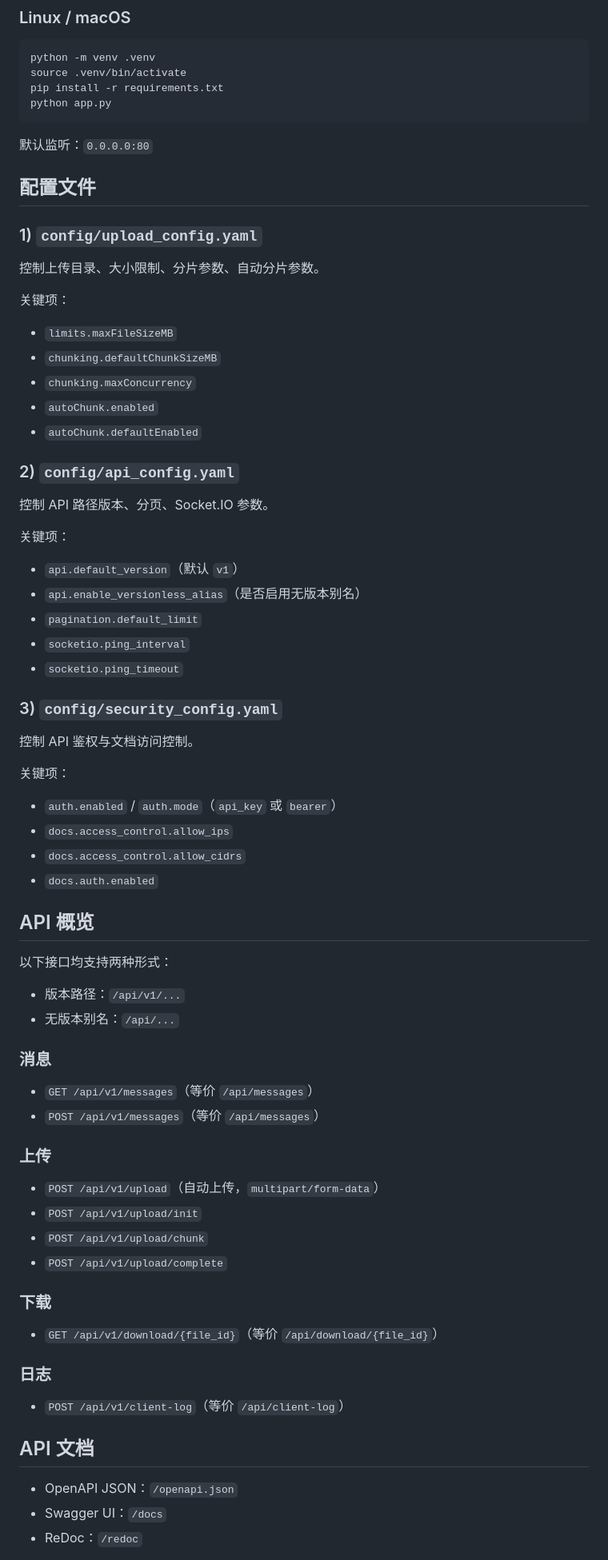
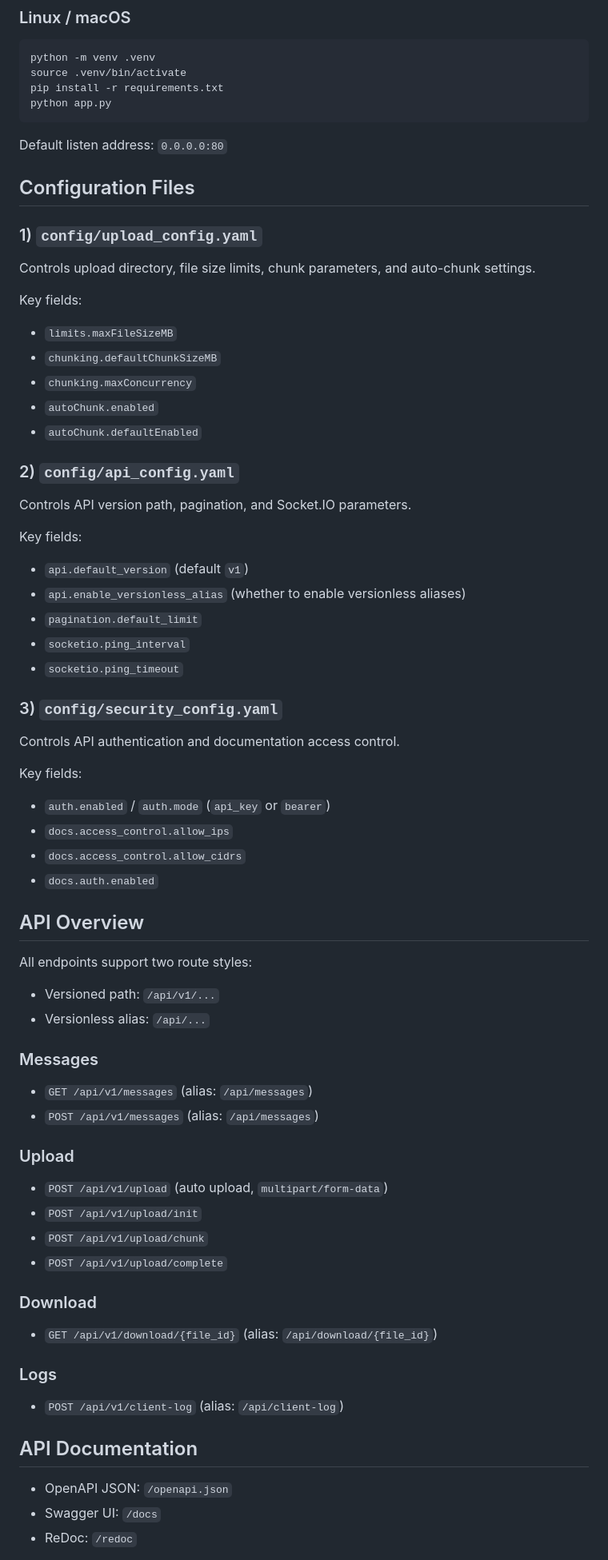
Before and after one commit to nandorepo/MyFileHelper, a Markdown page: README.md, the part around one of its changes. Shown at 80% size. Drawn GitHub-style.

````diff
--- a/README.md
+++ b/README.md
@@ -36,15 +38,15 @@ pip install -r requirements.txt
 python app.py
 ```
 
-默认监听：`0.0.0.0:80`
+Default listen address: `0.0.0.0:80`
 
-## 配置文件
+## Configuration Files
 
 ### 1) `config/upload_config.yaml`
 
-控制上传目录、大小限制、分片参数、自动分片参数。
+Controls upload directory, file size limits, chunk parameters, and auto-chunk settings.
 
-关键项：
+Key fields:
 
 - `limits.maxFileSizeMB`
 - `chunking.defaultChunkSizeMB`
@@ -54,57 +56,57 @@ python app.py
 
 ### 2) `config/api_config.yaml`
 
-控制 API 路径版本、分页、Socket.IO 参数。
+Controls API version path, pagination, and Socket.IO parameters.
 
-关键项：
+Key fields:
 
-- `api.default_version`（默认 `v1`）
-- `api.enable_versionless_alias`（是否启用无版本别名）
+- `api.default_version` (default `v1`)
+- `api.enable_versionless_alias` (whether to enable versionless aliases)
 - `pagination.default_limit`
 - `socketio.ping_interval`
 - `socketio.ping_timeout`
 
 ### 3) `config/security_config.yaml`
 
-控制 API 鉴权与文档访问控制。
+Controls API authentication and documentation access control.
 
-关键项：
+Key fields:
 
-- `auth.enabled` / `auth.mode`（`api_key` 或 `bearer`）
+- `auth.enabled` / `auth.mode` (`api_key` or `bearer`)
 - `docs.access_control.allow_ips`
 - `docs.access_control.allow_cidrs`
 - `docs.auth.enabled`
 
-## API 概览
+## API Overview
 
-以下接口均支持两种形式：
+All endpoints support two route styles:
 
-- 版本路径：`/api/v1/...`
-- 无版本别名：`/api/...`
+- Versioned path: `/api/v1/...`
+- Versionless alias: `/api/...`
 
-### 消息
+### Messages
 
-- `GET /api/v1/messages`（等价 `/api/messages`）
-- `POST /api/v1/messages`（等价 `/api/messages`）
+- `GET /api/v1/messages` (alias: `/api/messages`)
+- `POST /api/v1/messages` (alias: `/api/messages`)
 
-### 上传
+### Upload
 
-- `POST /api/v1/upload`（自动上传，`multipart/form-data`）
+- `POST /api/v1/upload` (auto upload, `multipart/form-data`)
 - `POST /api/v1/upload/init`
 - `POST /api/v1/upload/chunk`
 - `POST /api/v1/upload/complete`
 
-### 下载
+### Download
 
-- `GET /api/v1/download/{file_id}`（等价 `/api/download/{file_id}`）
+- `GET /api/v1/download/{file_id}` (alias: `/api/download/{file_id}`)
 
-### 日志
+### Logs
 
-- `POST /api/v1/client-log`（等价 `/api/client-log`）
+- `POST /api/v1/client-log` (alias: `/api/client-log`)
 
-## API 文档
+## API Documentation
 
-- OpenAPI JSON：`/openapi.json`
-- Swagger UI：`/docs`
-- ReDoc：`/redoc`
+- OpenAPI JSON: `/openapi.json`
+- Swagger UI: `/docs`
+- ReDoc: `/redoc`
 
````
Also changed, not shown: other parts of README.md (+23 -21 lines), README.zh-CN.md (added, +128 -0 lines).
